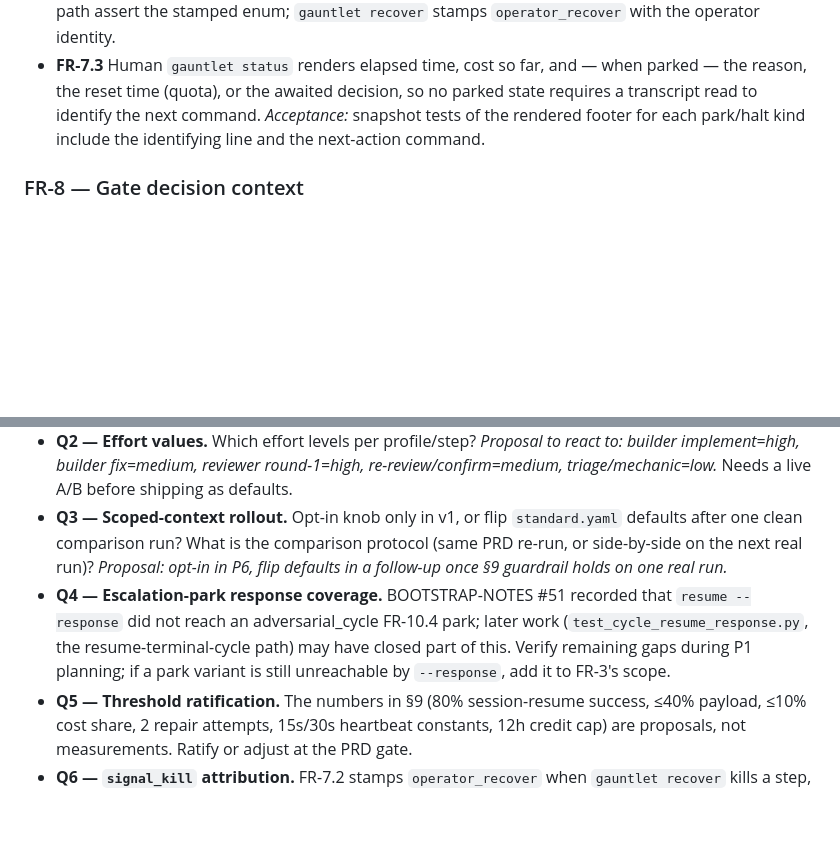
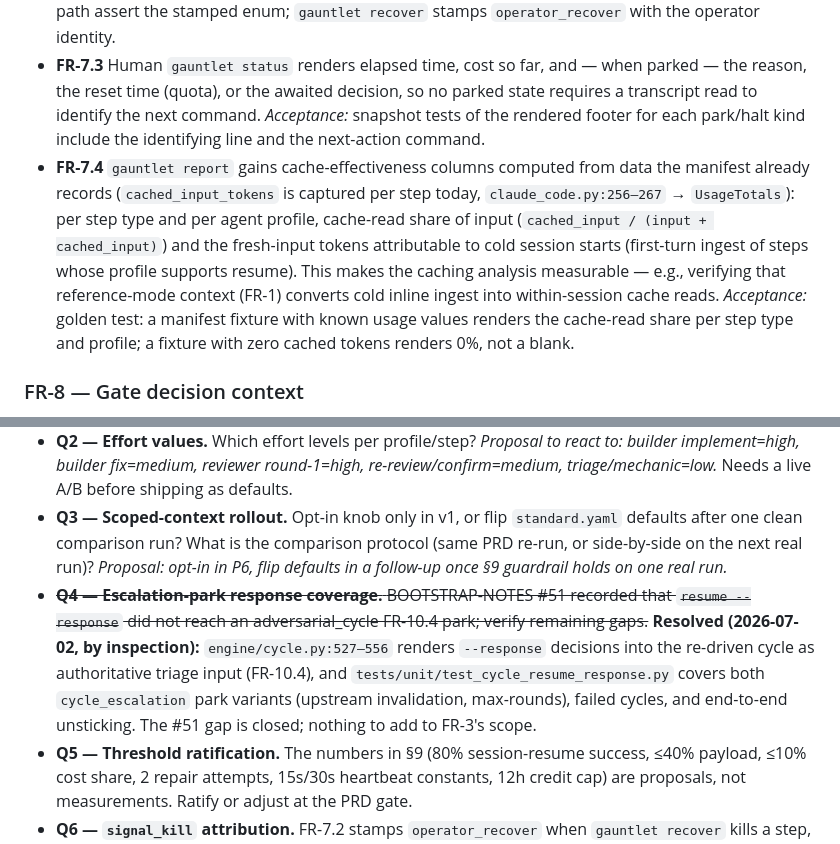
Before and after one commit to johnpletka/gauntlet, a Markdown page: runs/harness-efficiency/prd.md, 2 parts joined by grey strips. Rendered like a GitHub page; blank space fills up the shorter version.

Commit message:
docs: harness-efficiency — add FR-7.4 cache-effectiveness report; resolve Q4
FR-7.4: gauntlet report renders cache-read share per step type/profile
from the cached_input_tokens the manifest already records, making the
caching analysis (and reference-mode context's effect) measurable.
Q4 resolved by inspection: resume --response reaches all
adversarial_cycle park variants (cycle.py:527-556 + test coverage).

```diff
--- a/runs/harness-efficiency/prd.md
+++ b/runs/harness-efficiency/prd.md
@@ -176,6 +176,8 @@ One organizing principle runs through v0.2: **the builder's provider window is t
   *Acceptance:* unit tests per terminal path assert the stamped enum; `gauntlet recover` stamps `operator_recover` with the operator identity.
 - **FR-7.3** Human `gauntlet status` renders elapsed time, cost so far, and — when parked — the reason, the reset time (quota), or the awaited decision, so no parked state requires a transcript read to identify the next command.
   *Acceptance:* snapshot tests of the rendered footer for each park/halt kind include the identifying line and the next-action command.
+- **FR-7.4** `gauntlet report` gains cache-effectiveness columns computed from data the manifest already records (`cached_input_tokens` is captured per step today, `claude_code.py:256–267` → `UsageTotals`): per step type and per agent profile, cache-read share of input (`cached_input / (input + cached_input)`) and the fresh-input tokens attributable to cold session starts (first-turn ingest of steps whose profile supports resume). This makes the caching analysis measurable — e.g., verifying that reference-mode context (FR-1) converts cold inline ingest into within-session cache reads.
+  *Acceptance:* golden test: a manifest fixture with known usage values renders the cache-read share per step type and profile; a fixture with zero cached tokens renders 0%, not a blank.
 
 ### FR-8 — Gate decision context
 
@@ -330,7 +332,7 @@ Auto-resume (`resume_on_quota: auto`, FR-3.4) lands in P2 (needs the driver to s
 - **Q1 — Auto-resume default.** FR-3.4 proposes `notify` as default with `auto` opt-in. Is unattended auto-resume at quota reset acceptable on a laptop (driver must stay alive through the wait, possibly through sleep — interacts with FR-5)? *Proposal: notify-only default; auto documented as requiring `keep_awake` or an external scheduler.*
 - **Q2 — Effort values.** Which effort levels per profile/step? *Proposal to react to: builder implement=high, builder fix=medium, reviewer round-1=high, re-review/confirm=medium, triage/mechanic=low.* Needs a live A/B before shipping as defaults.
 - **Q3 — Scoped-context rollout.** Opt-in knob only in v1, or flip `standard.yaml` defaults after one clean comparison run? What is the comparison protocol (same PRD re-run, or side-by-side on the next real run)? *Proposal: opt-in in P6, flip defaults in a follow-up once §9 guardrail holds on one real run.*
-- **Q4 — Escalation-park response coverage.** BOOTSTRAP-NOTES #51 recorded that `resume --response` did not reach an adversarial_cycle FR-10.4 park; later work (`test_cycle_resume_response.py`, the resume-terminal-cycle path) may have closed part of this. Verify remaining gaps during P1 planning; if a park variant is still unreachable by `--response`, add it to FR-3's scope.
+- ~~**Q4 — Escalation-park response coverage.** BOOTSTRAP-NOTES #51 recorded that `resume --response` did not reach an adversarial_cycle FR-10.4 park; verify remaining gaps.~~ **Resolved (2026-07-02, by inspection):** `engine/cycle.py:527–556` renders `--response` decisions into the re-driven cycle as authoritative triage input (FR-10.4), and `tests/unit/test_cycle_resume_response.py` covers both `cycle_escalation` park variants (upstream invalidation, max-rounds), failed cycles, and end-to-end unsticking. The #51 gap is closed; nothing to add to FR-3's scope.
 - **Q5 — Threshold ratification.** The numbers in §9 (80% session-resume success, ≤40% payload, ≤10% cost share, 2 repair attempts, 15s/30s heartbeat constants, 12h credit cap) are proposals, not measurements. Ratify or adjust at the PRD gate.
 - **Q6 — `signal_kill` attribution.** FR-7.2 stamps `operator_recover` when `gauntlet recover` kills a step, but an external `kill -9`/crash is indistinguishable from power loss at stamp time. Is post-hoc attribution on next resume ("stamped on reconciliation") sufficient? *Proposal: yes — stamp `signal_kill` during resume reconciliation with a note that attribution is inferred.*
 - **Q7 — Ledger scope and location.** Machine-global (`~/.gauntlet/`) is proposed because parallel runs across repos share one account window. Should it also be per-account-keyed (multiple operators on one machine, one operator across machines)? *Proposal: machine-global v1; account keying post-v1.*
```
